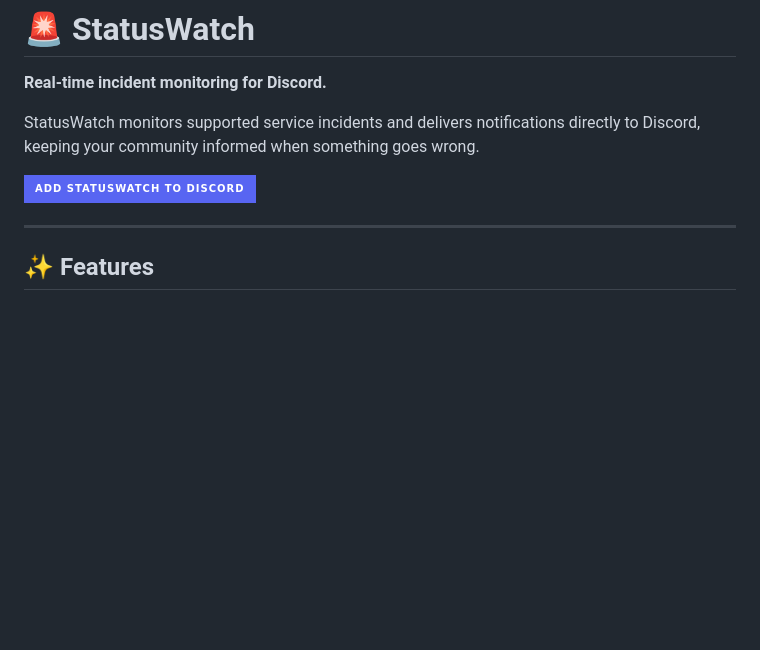
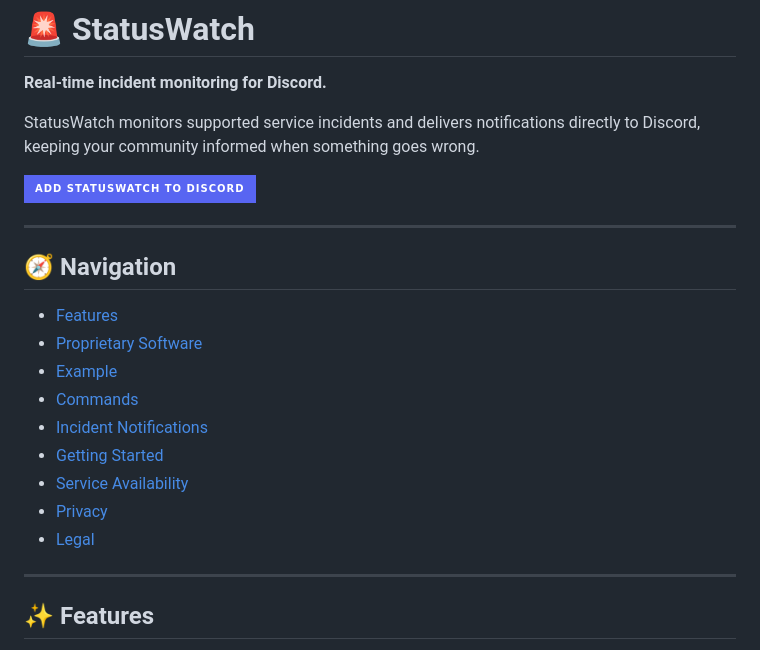
Before and after one commit to Tw1st3dR0d3nt/status-watch, a Markdown page: README.md, the part around the change. GitHub-like rendering; badges without logos; blank space fills up the shorter version.

Commit message:
Enhance README with navigation links
Added navigation section to README for better accessibility.

```diff
--- a/README.md
+++ b/README.md
@@ -5,6 +5,20 @@
 StatusWatch monitors supported service incidents and delivers notifications directly to Discord, keeping your community informed when something goes wrong.
 
 [![Add StatusWatch to Discord](https://img.shields.io/badge/Add%20StatusWatch%20to%20Discord-5865F2?style=for-the-badge&logo=discord&logoColor=white)](https://discord.com/oauth2/authorize?client_id=1534996220710486229)
+
+---
+
+## 🧭 Navigation
+
+- [Features](#-features)
+- [Proprietary Software](#-proprietary-software)
+- [Example](#-example)
+- [Commands](#-commands)
+- [Incident Notifications](#-incident-notifications)
+- [Getting Started](#getting-started)
+- [Service Availability](#-service-availability)
+- [Privacy](#-privacy)
+- [Legal](#-legal)
 
 ---
 
```
